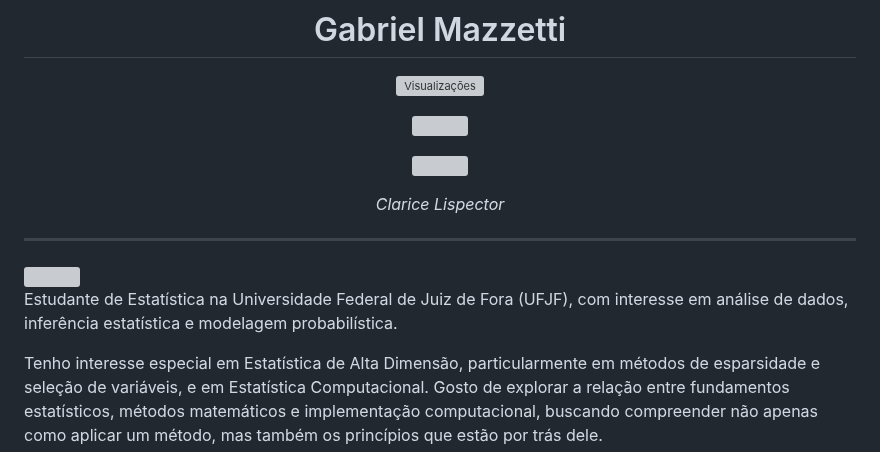
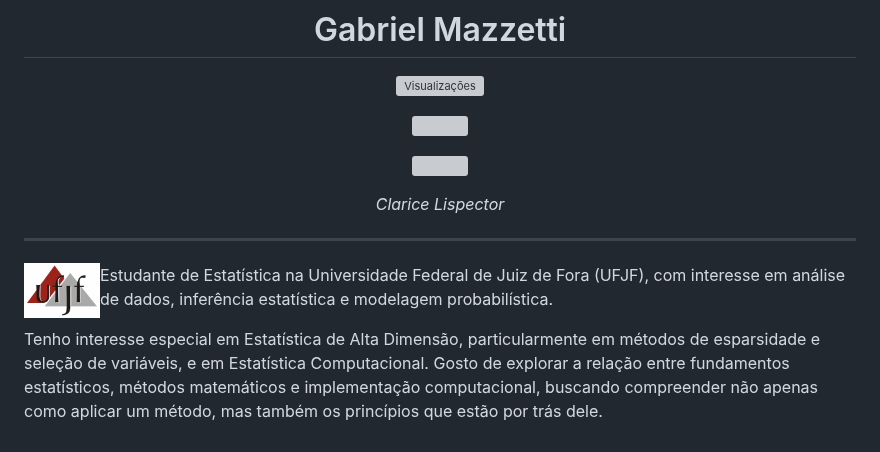
Before and after one commit to GabrielMazzetti/GabrielMazzetti, a Markdown page: README.md, the part around one of its changes. Rendered like a GitHub page; pictures changed too: assets/ufjf-logo.jpg (added); grey boxes are pictures that could not be loaded.

```diff
--- a/README.md
+++ b/README.md
@@ -14,7 +14,7 @@
 
 ---
 
-<img align="left" width="76" height="76" src="./assets/ufjf_logo.jpg">
+<img align="left" width="76" height="76" src="./assets/ufjf-logo.jpg">
 
 Estudante de Estatística na Universidade Federal de Juiz de Fora (UFJF), com interesse em análise de dados, inferência estatística e modelagem probabilística.
 
```
Also changed, not shown: other parts of README.md (+1 -1 lines).
